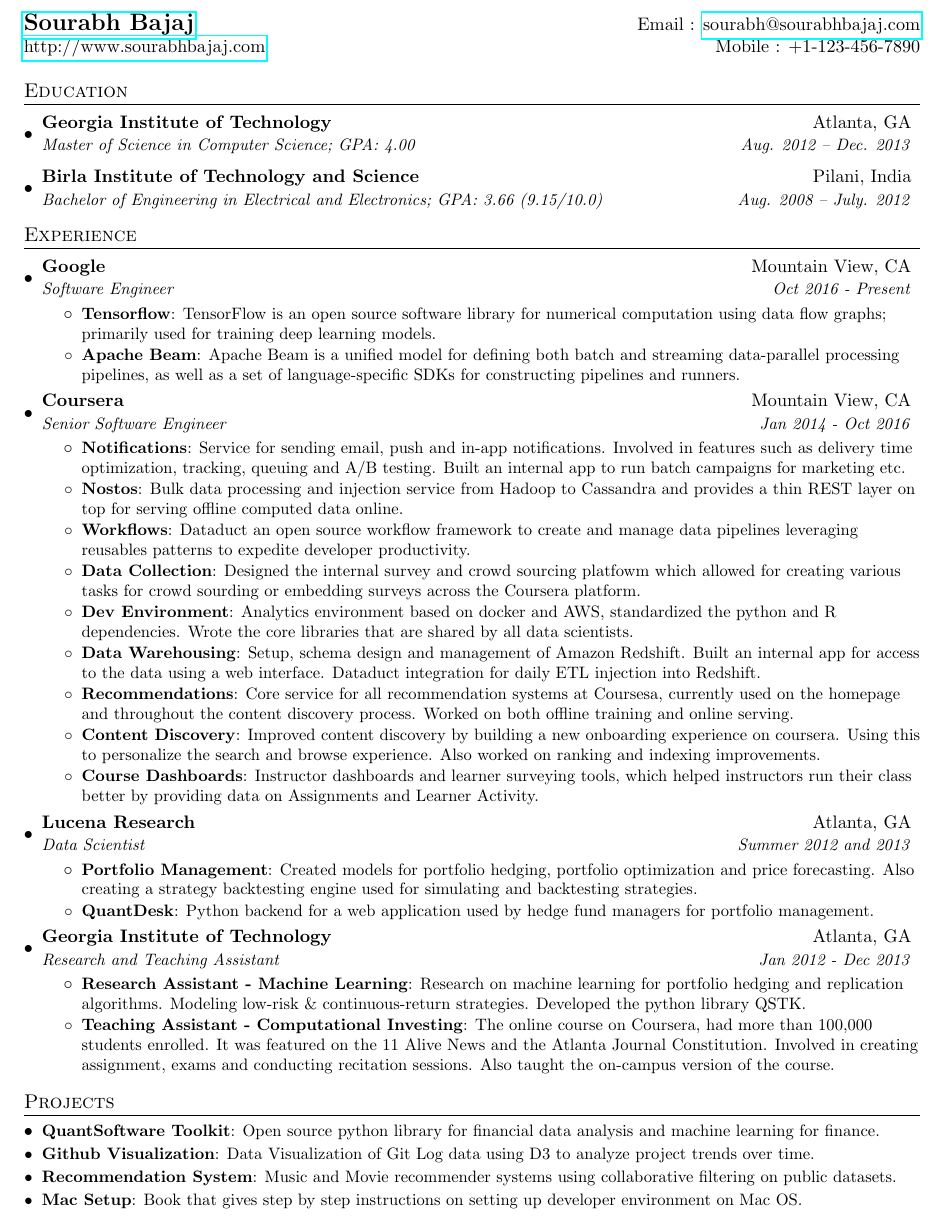
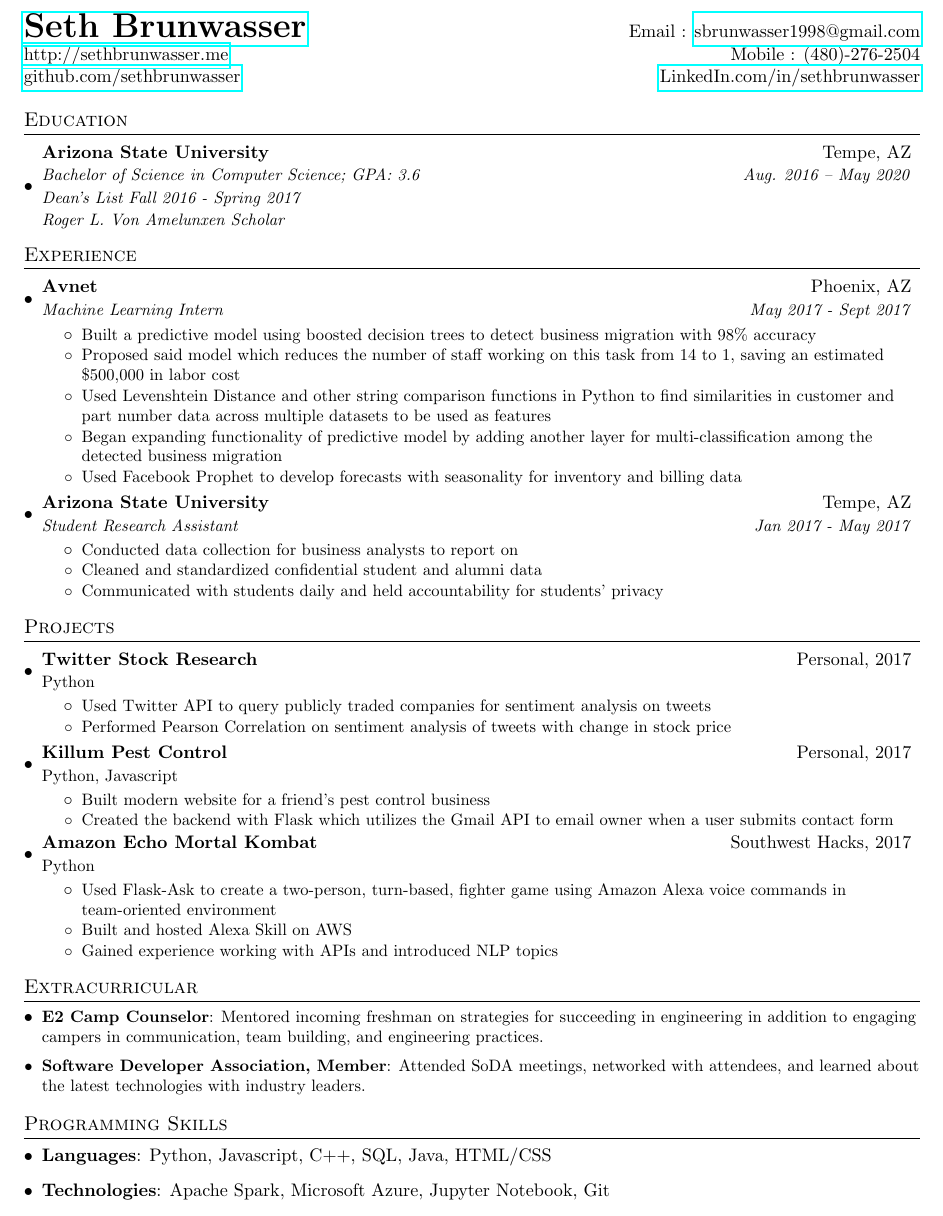
Before and after one commit to SethBrunwasser/resume, a LaTeX CV (seth_brunwasser_resume.tex): part of the page, cut at the place of the change. Compiled offline with pdfLaTeX.

Commit message:
winter 2017 resume

```diff
--- a/seth_brunwasser_resume.tex
+++ b/seth_brunwasser_resume.tex
@@ -41,9 +39,9 @@
 
 %-------------------------
 % Custom commands
-\newcommand{\resumeItem}[2]{
+\newcommand{\resumeItem}[1]{
   \item\small{
-    \textbf{#1}{: #2 \vspace{-2pt}}
+    {#1 \vspace{-2pt}}
   }
 }
 
@@ -72,20 +91,21 @@
 
 %----------HEADING-----------------
 \begin{tabular*}{\textwidth}{l@{\extracolsep{\fill}}r}
-  \textbf{\href{http://sourabhbajaj.com/}{\Large Sourabh Bajaj}} & Email : \href{mailto:sourabh@sourabhbajaj.com}{sourabh@sourabhbajaj.com}\\
-  \href{http://sourabhbajaj.com/}{http://www.sourabhbajaj.com} & Mobile : +1-123-456-7890 \\
+  \textbf{\href{http://sethbrunwasser.me/}{\huge Seth Brunwasser}} & Email : \href{mailto:sbrunwasser1998@gmail.com}{sbrunwasser1998@gmail.com}\\
+  \href{http://sethbrunwasser.me/}{http://sethbrunwasser.me} & Mobile : (480)-276-2504 \\
+  \href{https://github.com/SethBrunwasser}{github.com/sethbrunwasser} &
+  \href{https://www.linkedin.com/in/SethBrunwasser/}{LinkedIn.com/in/sethbrunwasser} \\
 \end{tabular*}
 
 
 %-----------EDUCATION-----------------
 \section{Education}
   \resumeSubHeadingListStart
-    \resumeSubheading
-      {Georgia Institute of Technology}{Atlanta, GA}
-      {Master of Science in Computer Science;  GPA: 4.00}{Aug. 2012 -- Dec. 2013}
-    \resumeSubheading
-      {Birla Institute of Technology and Science}{Pilani, India}
-      {Bachelor of Engineering in Electrical and Electronics;  GPA: 3.66 (9.15/10.0)}{Aug. 2008 -- July. 2012}
+    \resumeEducation
+      {Arizona State University}{Tempe, AZ}
+      {Bachelor of Science in Computer Science;  GPA: 3.6}{Aug. 2016 -- May 2020}
+      {Dean's List Fall 2016 - Spring 2017}
+      {Roger L. Von Amelunxen Scholar}
   \resumeSubHeadingListEnd
 
 
@@ -94,85 +114,70 @@
   \resumeSubHeadingListStart
 
     \resumeSubheading
-      {Google}{Mountain View, CA}
-      {Software Engineer}{Oct 2016 - Present}
+      {Avnet}{Phoenix, AZ}
+      {Machine Learning Intern}{May 2017 - Sept 2017}
       \resumeItemListStart
-        \resumeItem{Tensorflow}
-          {TensorFlow is an open source software library for numerical computation using data flow graphs; primarily used for training deep learning models.}
-        \resumeItem{Apache Beam}
-          {Apache Beam is a unified model for defining both batch and streaming data-parallel processing pipelines, as well as a set of language-specific SDKs for constructing pipelines and runners.}
+        \resumeItem{Built a predictive model using boosted decision trees to detect business migration with 98\% accuracy}
+        \resumeItem{Proposed said model which reduces the number of staff working on
+            this task from 14 to 1, saving an estimated \$500,000 in labor cost}
+        \resumeItem{Used Levenshtein Distance and other string comparison functions in Python to find similarities in customer and part number data across multiple datasets to be used as features}
+        \resumeItem{Began expanding functionality of predictive model by adding another layer for multi-classification among the detected business migration}
+        \resumeItem{Used Facebook Prophet to develop forecasts with seasonality for inventory and billing data}
       \resumeItemListEnd
 
     \resumeSubheading
-      {Coursera}{Mountain View, CA}
-      {Senior Software Engineer}{Jan 2014 - Oct 2016}
+      {Arizona State University}{Tempe, AZ}
+      {Student Research Assistant}{Jan 2017 - May 2017}
       \resumeItemListStart
-        \resumeItem{Notifications}
-          {Service for sending email, push and in-app notifications. Involved in features such as delivery time optimization, tracking, queuing and A/B testing. Built an internal app to run batch campaigns for marketing etc.}
-        \resumeItem{Nostos}
-          {Bulk data processing and injection service from Hadoop to Cassandra and provides a thin REST layer on top for serving offline computed data online.}
-        \resumeItem{Workflows}
-          {Dataduct an open source workflow framework to create and manage data pipelines leveraging reusables patterns to expedite developer productivity.}
-        \resumeItem{Data Collection}
-          {Designed the internal survey and crowd sourcing platfowm which allowed for creating various tasks for crowd sourding or embedding surveys across the Coursera platform.}
-        \resumeItem{Dev Environment}
-          {Analytics environment based on docker and AWS, standardized the python and R dependencies. Wrote the core libraries that are shared by all data scientists.}
-        \resumeItem{Data Warehousing}
-          {Setup, schema design and management of Amazon Redshift. Built an internal app for access to the data using a web interface. Dataduct integration for daily ETL injection into Redshift.}
-        \resumeItem{Recommendations}
-          {Core service for all recommendation systems at Coursesa, currently used on the homepage and throughout the content discovery process. Worked on both offline training and online serving.}
-        \resumeItem{Content Discovery}
-          {Improved content discovery by building a new onboarding experience on coursera. Using this to personalize the search and browse experience. Also worked on ranking and indexing improvements.}
-        \resumeItem{Course Dashboards}
-          {Instructor dashboards and learner surveying tools, which helped instructors run their class better by providing data on Assignments and Learner Activity.}
+        \resumeItem{Conducted data collection for business analysts to report on}
+        \resumeItem{Cleaned and standardized confidential student and alumni data}
+        \resumeItem{Communicated with students daily and held accountability for students’ privacy}
       \resumeItemListEnd
-
-    \resumeSubheading
-      {Lucena Research}{Atlanta, GA}
-      {Data Scientist}{Summer 2012 and 2013}
-      \resumeItemListStart
-        \resumeItem{Portfolio Management}
-          {Created models for portfolio hedging,  portfolio optimization and price forecasting. Also creating a strategy backtesting engine used for simulating and backtesting strategies.}
-        \resumeItem{QuantDesk}
-          {Python backend for a web application used by hedge fund managers for portfolio management.}
-      \resumeItemListEnd
-
-    \resumeSubheading
-      {Georgia Institute of Technology}{Atlanta, GA}
-      {Research and Teaching Assistant}{Jan 2012 - Dec 2013}
-      \resumeItemListStart
-        \resumeItem{Research Assistant - Machine Learning}
-          {Research on machine learning for portfolio hedging and replication algorithms. Modeling low-risk \& continuous-return strategies. Developed the python library QSTK.}
-        \resumeItem{Teaching Assistant - Computational Investing}
-          {The online course on Coursera, had more than 100,000 students enrolled. It was featured on the 11 Alive News and the Atlanta Journal Constitution. Involved in creating assignment, exams and conducting recitation sessions. Also taught the on-campus version of the course.}
-      \resumeItemListEnd
-
   \resumeSubHeadingListEnd
 
 
 %-----------PROJECTS-----------------
 \section{Projects}
   \resumeSubHeadingListStart
-    \resumeSubItem{QuantSoftware Toolkit}
-      {Open source python library for financial data analysis and machine learning for finance.}
-    \resumeSubItem{Github Visualization}
-      {Data Visualization of Git Log data using D3 to analyze project trends over time.}
-    \resumeSubItem{Recommendation System}
-      {Music and Movie recommender systems using collaborative filtering on public datasets.}
-    \resumeSubItem{Mac Setup}
-      {Book that gives step by step instructions on setting up developer environment on Mac OS.}
+    \resumeProject{Twitter Stock Research}{Personal, 2017}{Python}
+        \resumeItemListStart
+            \resumeItem{Used Twitter API to query publicly traded companies for sentiment analysis on tweets}
+            \resumeItem{Performed Pearson Correlation on sentiment analysis of tweets with change in stock price}
+        \resumeItemListEnd
+    \resumeProject{Killum Pest Control}{Personal, 2017}{Python, Javascript}
+        \resumeItemListStart
+            \resumeItem{Built modern website for a friend’s pest control business}
+            \resumeItem{Created the backend with Flask which utilizes the Gmail API to email owner when a user submits contact form}
+        \resumeItemListEnd
+    \resumeProject{Amazon Echo Mortal Kombat}{Southwest Hacks, 2017}{Python}
+        \resumeItemListStart
+            \resumeItem{Used Flask-Ask to create a two-person, turn-based, fighter game using Amazon Alexa voice commands in team-oriented environment}
+            \resumeItem{Built and hosted Alexa Skill on AWS}
+            \resumeItem{Gained experience working with APIs and introduced NLP topics}
+        \resumeItemListEnd
   \resumeSubHeadingListEnd
 
-%
+
+%------------EXTRACURRICULAR------------
+\section{Extracurricular}
+    \resumeSubHeadingListStart
+        \resumeSubItem{E2 Camp Counselor}
+          {Mentored incoming freshman on strategies for succeeding in engineering in addition to engaging campers in communication, team building, and engineering practices.}
+        \resumeSubItem{Software Developer Association, Member}
+          {Attended SoDA meetings, networked with attendees, and learned about the latest technologies with industry leaders.}
+  \resumeSubHeadingListEnd
+
+
 %--------PROGRAMMING SKILLS------------
-%\section{Programming Skills}
-%  \resumeSubHeadingListStart
-%    \item{
-%      \textbf{Languages}{: Scala, Python, Javascript, C++, SQL, Java}
-%      \hfill
-%      \textbf{Technologies}{: AWS, Play, React, Kafka, GCE}
-%    }
-%  \resumeSubHeadingListEnd
+\section{Programming Skills}
+  \resumeSubHeadingListStart
+    \item{
+      \textbf{Languages}{: Python, Javascript, C++, SQL, Java, HTML/CSS}
+    }
+    \item{
+      \textbf{Technologies}{: Apache Spark, Microsoft Azure, Jupyter Notebook, Git}
+    }
+  \resumeSubHeadingListEnd
 
 
 %-------------------------------------------
```
Also changed, not shown: seth_brunwasser_resume.tex (27 more changed lines).
